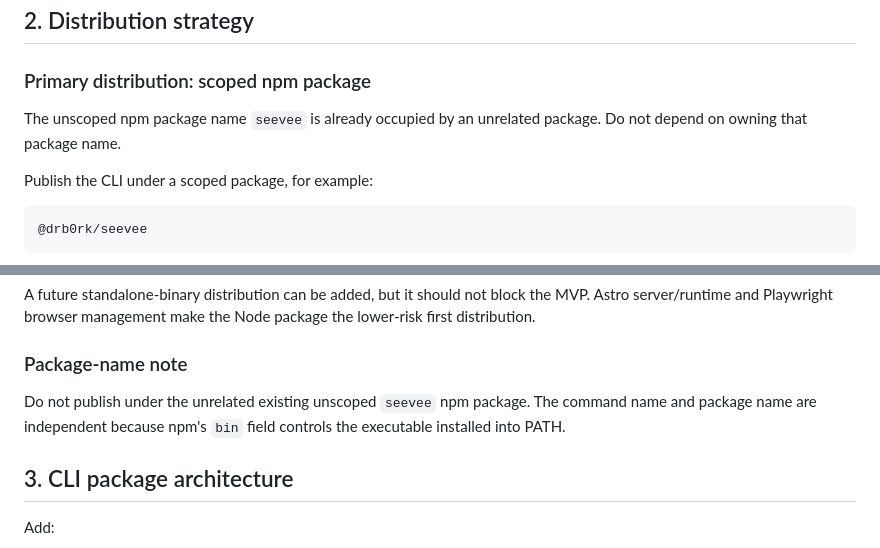
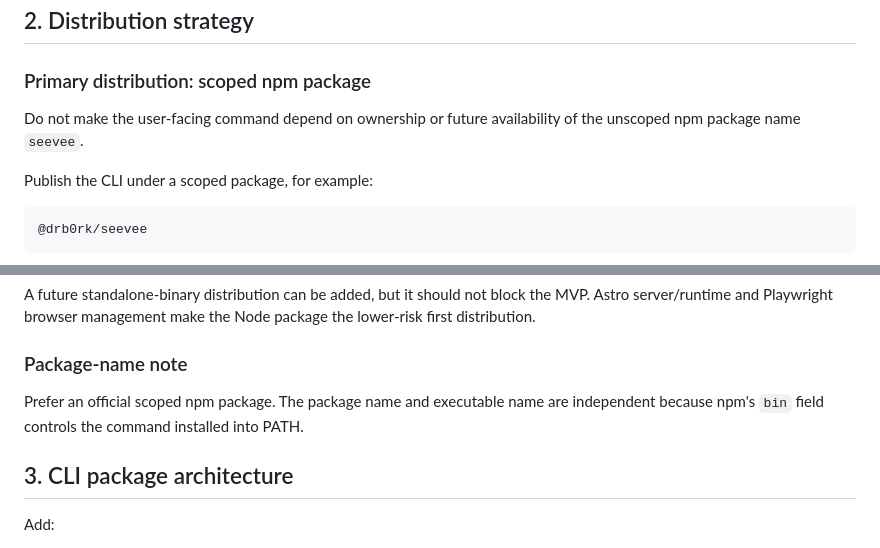
Before and after one commit to DrB0rk/seevee, a Markdown page: docs/CLI_INSTALLER.md, 2 parts joined by grey strips. GitHub-like rendering.

Commit message:
docs: make CLI package naming scope-agnostic

```diff
--- a/docs/CLI_INSTALLER.md
+++ b/docs/CLI_INSTALLER.md
@@ -27,7 +27,7 @@ After that, the user can launch any coding/AI agent they want from the same dire
 
 ### Primary distribution: scoped npm package
 
-The unscoped npm package name `seevee` is already occupied by an unrelated package. Do not depend on owning that package name.
+Do not make the user-facing command depend on ownership or future availability of the unscoped npm package name `seevee`.
 
 Publish the CLI under a scoped package, for example:
 
@@ -101,7 +101,7 @@ A future standalone-binary distribution can be added, but it should not block th
 
 ### Package-name note
 
-Do not publish under the unrelated existing unscoped `seevee` npm package. The command name and package name are independent because npm's `bin` field controls the executable installed into PATH.
+Prefer an official scoped npm package. The package name and executable name are independent because npm's `bin` field controls the command installed into PATH.
 
 ## 3. CLI package architecture
 
```
